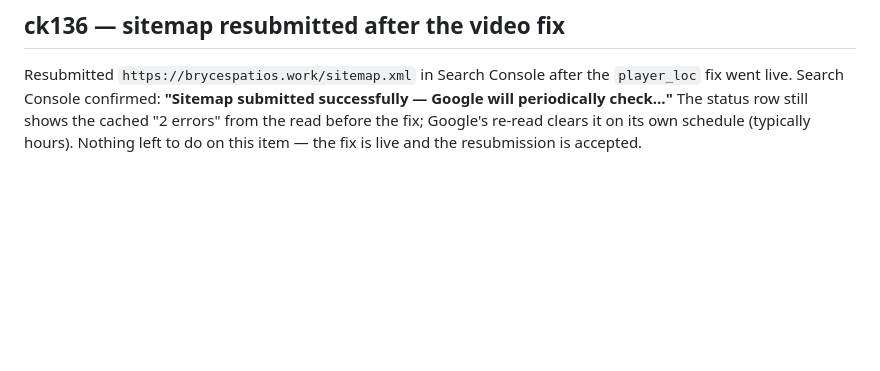
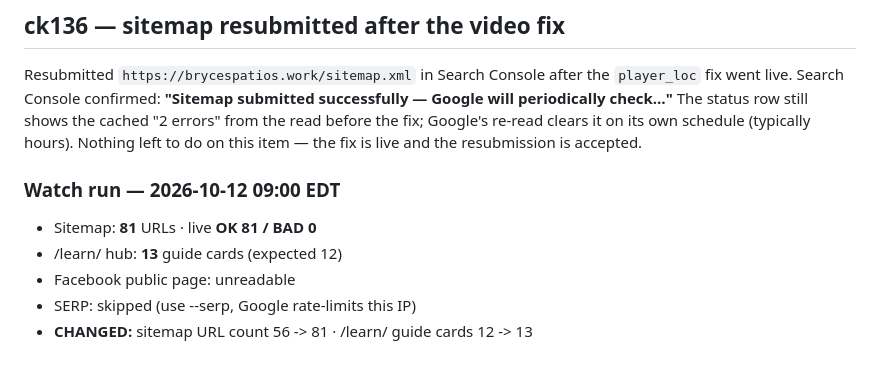
Before and after one commit to Foshowithit/bryces-patios, a Markdown page: SEO/BASELINE.md, the part around the change. GitHub-like rendering; blank space fills up the shorter version.

Commit message:
seo: weekly watch 2026-10-12 - 81/81 live, change detected

```diff
--- a/SEO/BASELINE.md
+++ b/SEO/BASELINE.md
@@ -1322,3 +1322,12 @@ successfully — Google will periodically check…"** The status row still shows
 the cached "2 errors" from the read before the fix; Google's re-read clears it
 on its own schedule (typically hours). Nothing left to do on this item — the
 fix is live and the resubmission is accepted.
+
+
+### Watch run — 2026-10-12 09:00 EDT
+
+- Sitemap: **81** URLs · live **OK 81 / BAD 0**
+- /learn/ hub: **13** guide cards (expected 12)
+- Facebook public page: unreadable
+- SERP: skipped (use --serp, Google rate-limits this IP)
+- **CHANGED:** sitemap URL count 56 -> 81 · /learn/ guide cards 12 -> 13
```
